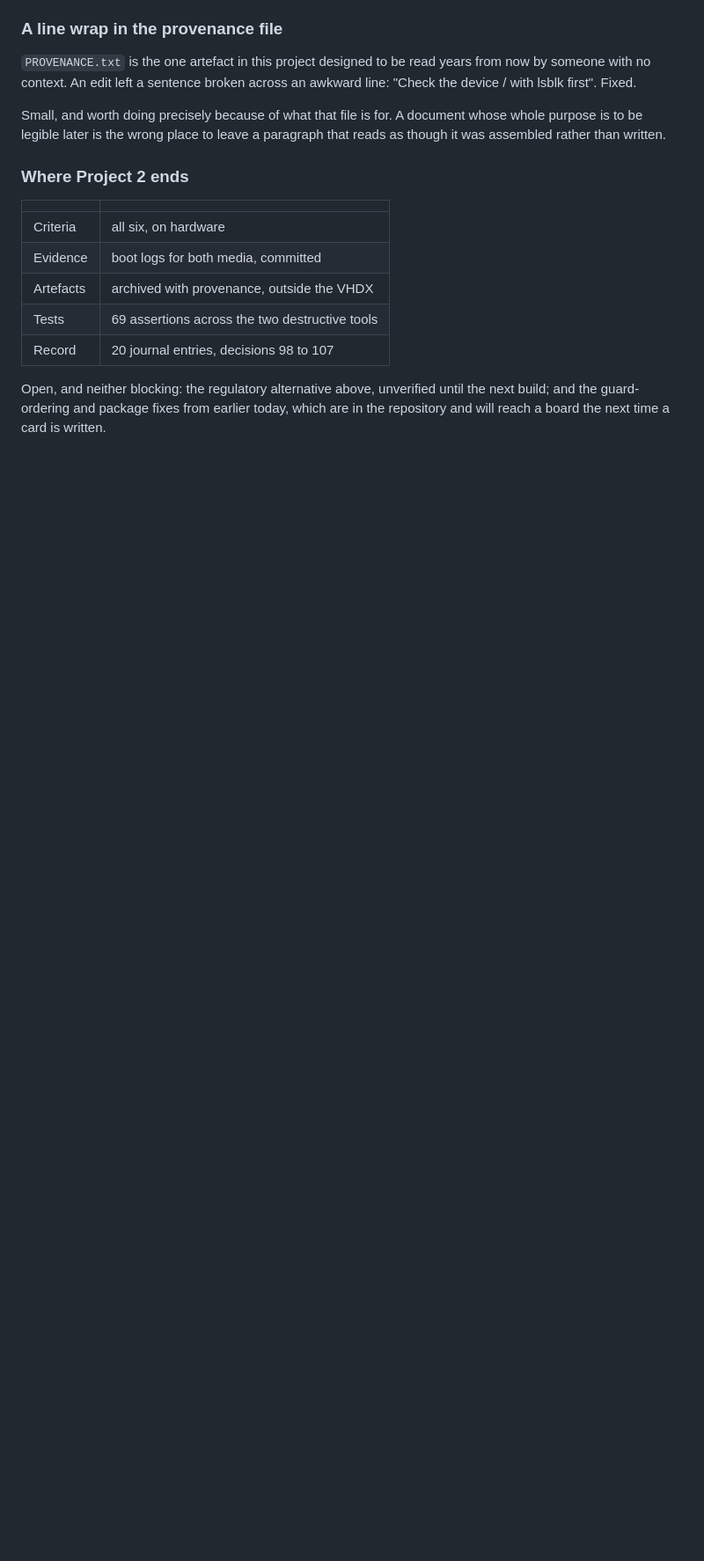
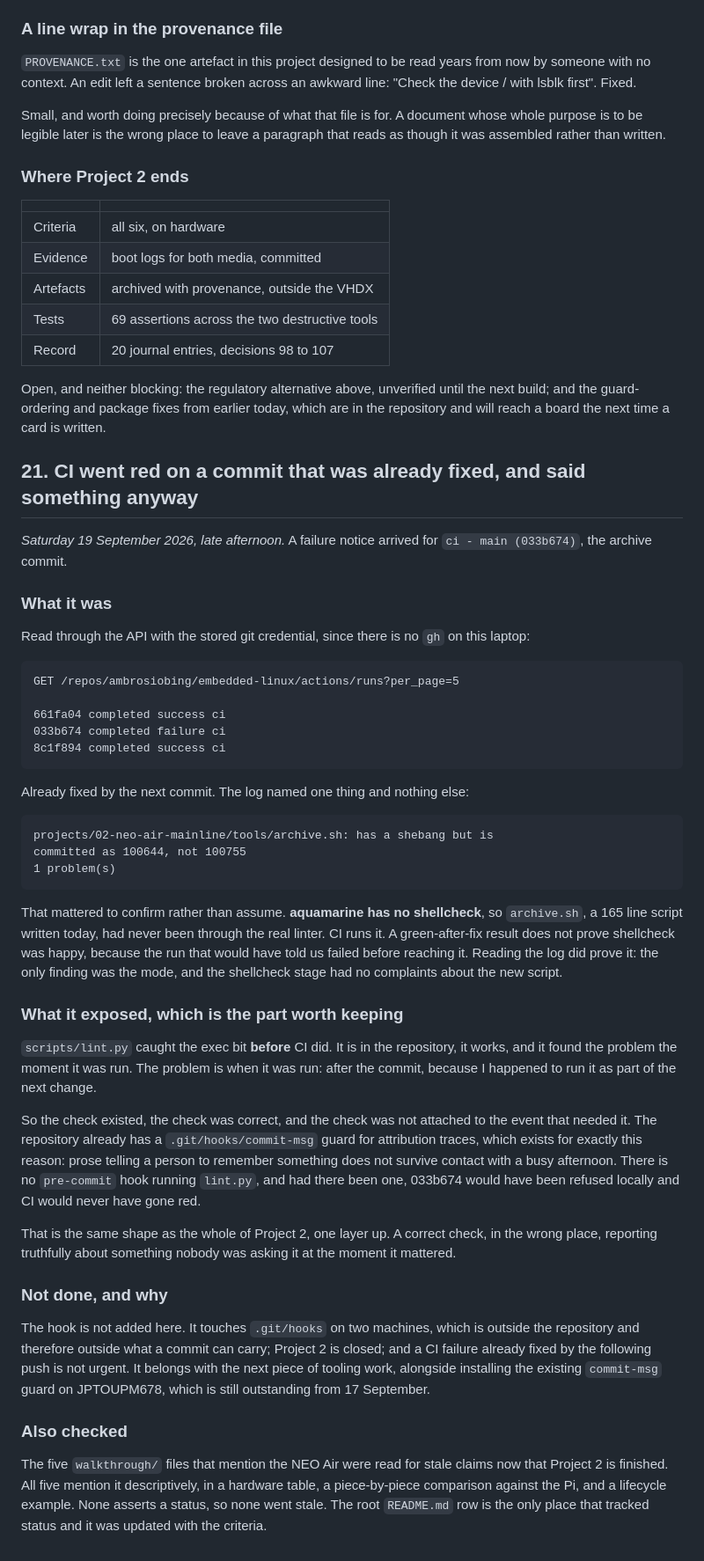
Before and after one commit to ambrosiobing/embedded-linux, a Markdown page: projects/02-neo-air-mainline/JOURNAL.md, the part around the change. Shown at 88% size. Rendered like a GitHub page; blank space fills up the shorter version.

Commit message:
project 02: the CI failure, and the check that was in the wrong place
033b674 went red on one thing: archive.sh committed 100644 with a shebang.
661fa04 had already fixed it. Read the log rather than assuming, because
aquamarine has no shellcheck and that 165 line script had never been
through the real linter; the log confirms the mode was the only finding and
shellcheck had nothing to say about it.

What it exposed is worth more than the failure. scripts/lint.py caught the
exec bit before CI did. The check existed, was correct, and was not
attached to the event that needed it: it ran when I happened to run it,
after the commit. A pre-commit hook would have refused 033b674 locally.

The repository already has a commit-msg guard for attribution traces, for
exactly the reason that prose asking a person to remember does not survive
a busy afternoon. Not adding the hook here: it lives in .git/hooks on two
machines, outside what a commit can carry, and it belongs with installing
the existing commit-msg guard on JPTOUPM678, still outstanding from
17 September.

Also checked the five walkthrough files that mention the NEO Air. All
describe it rather than assert a status, so none went stale now that the
project is finished.

Journal entry 21.

```diff
--- a/projects/02-neo-air-mainline/JOURNAL.md
+++ b/projects/02-neo-air-mainline/JOURNAL.md
@@ -1565,3 +1565,69 @@ Open, and neither blocking: the regulatory alternative above, unverified
 until the next build; and the guard-ordering and package fixes from earlier
 today, which are in the repository and will reach a board the next time a
 card is written.
+
+## 21. CI went red on a commit that was already fixed, and said something anyway
+
+*Saturday 19 September 2026, late afternoon.* A failure notice arrived for
+`ci - main (033b674)`, the archive commit.
+
+### What it was
+
+Read through the API with the stored git credential, since there is no `gh`
+on this laptop:
+
+    GET /repos/ambrosiobing/embedded-linux/actions/runs?per_page=5
+
+    661fa04 completed success ci
+    033b674 completed failure ci
+    8c1f894 completed success ci
+
+Already fixed by the next commit. The log named one thing and nothing else:
+
+    projects/02-neo-air-mainline/tools/archive.sh: has a shebang but is
+    committed as 100644, not 100755
+    1 problem(s)
+
+That mattered to confirm rather than assume. **aquamarine has no
+shellcheck**, so `archive.sh`, a 165 line script written today, had never
+been through the real linter. CI runs it. A green-after-fix result does not
+prove shellcheck was happy, because the run that would have told us failed
+before reaching it. Reading the log did prove it: the only finding was the
+mode, and the shellcheck stage had no complaints about the new script.
+
+### What it exposed, which is the part worth keeping
+
+`scripts/lint.py` caught the exec bit **before** CI did. It is in the
+repository, it works, and it found the problem the moment it was run. The
+problem is when it was run: after the commit, because I happened to run it
+as part of the next change.
+
+So the check existed, the check was correct, and the check was not attached
+to the event that needed it. The repository already has a
+`.git/hooks/commit-msg` guard for attribution traces, which exists for
+exactly this reason: prose telling a person to remember something does not
+survive contact with a busy afternoon. There is no `pre-commit` hook
+running `lint.py`, and had there been one, 033b674 would have been refused
+locally and CI would never have gone red.
+
+That is the same shape as the whole of Project 2, one layer up. A correct
+check, in the wrong place, reporting truthfully about something nobody was
+asking it at the moment it mattered.
+
+### Not done, and why
+
+The hook is not added here. It touches `.git/hooks` on two machines, which
+is outside the repository and therefore outside what a commit can carry;
+Project 2 is closed; and a CI failure already fixed by the following push
+is not urgent. It belongs with the next piece of tooling work, alongside
+installing the existing `commit-msg` guard on JPTOUPM678, which is still
+outstanding from 17 September.
+
+### Also checked
+
+The five `walkthrough/` files that mention the NEO Air were read for stale
+claims now that Project 2 is finished. All five mention it descriptively,
+in a hardware table, a piece-by-piece comparison against the Pi, and a
+lifecycle example. None asserts a status, so none went stale. The root
+`README.md` row is the only place that tracked status and it was updated
+with the criteria.
```
